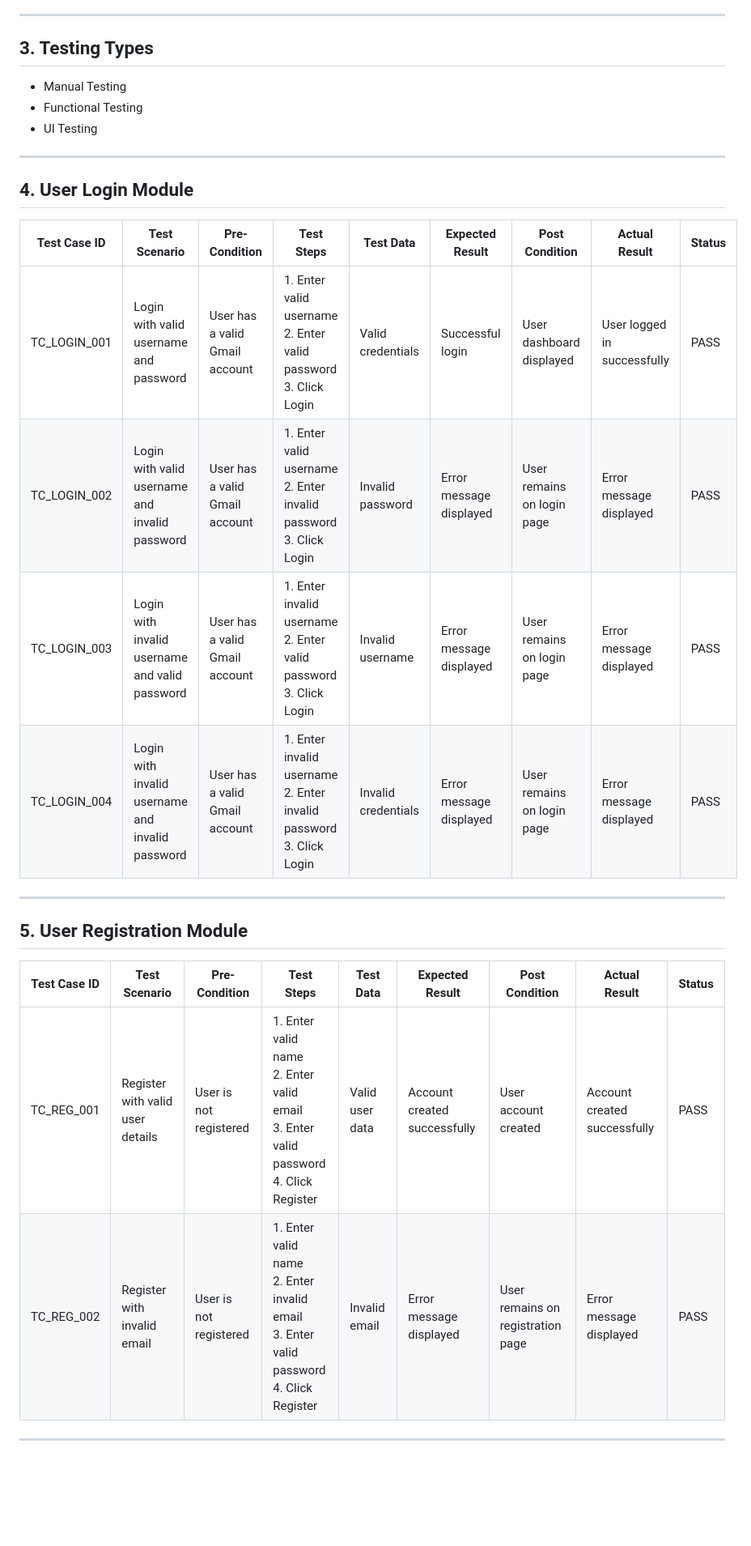
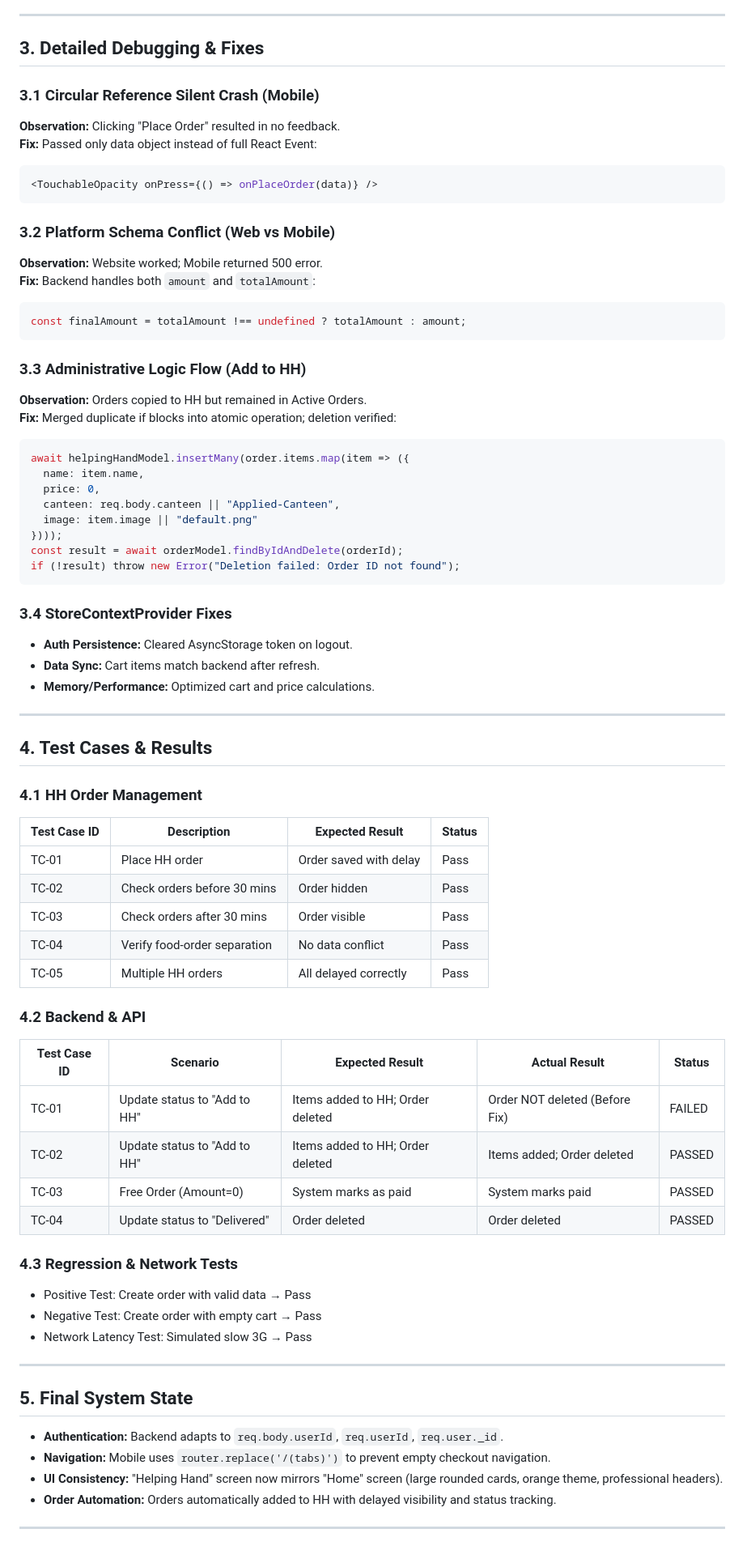
Before and after one commit to HAMYL-Aththnayaka/unibites-project, a Markdown page: Reports/testing-reports.md, the part around one of its changes. Shown at 81% size. Rendered like a GitHub page; blank space fills up the shorter version.

Commit message:
Revise testing report for Digital Canteen System
Updated the testing report for the Digital Canteen System, including detailed debugging, bug registry, test cases, and conclusions.

````diff
--- a/Reports/testing-reports.md
+++ b/Reports/testing-reports.md
@@ -33,30 +43,74 @@ This testing report presents the results of manual testing conducted on the Unib
 
 ---
 
-## 3. Testing Types
-- Manual Testing
-- Functional Testing
-- UI Testing
+## 3. Detailed Debugging & Fixes
+
+### 3.1 Circular Reference Silent Crash (Mobile)
+**Observation:** Clicking "Place Order" resulted in no feedback.
+**Fix:** Passed only data object instead of full React Event:
+```javascript
+<TouchableOpacity onPress={() => onPlaceOrder(data)} />
+```
+
+### 3.2 Platform Schema Conflict (Web vs Mobile)
+**Observation:** Website worked; Mobile returned 500 error.
+**Fix:** Backend handles both `amount` and `totalAmount`:
+```javascript
+const finalAmount = totalAmount !== undefined ? totalAmount : amount;
+```
+
+### 3.3 Administrative Logic Flow (Add to HH)
+**Observation:** Orders copied to HH but remained in Active Orders.
+**Fix:** Merged duplicate if blocks into atomic operation; deletion verified:
+```javascript
+await helpingHandModel.insertMany(order.items.map(item => ({
+  name: item.name,
+  price: 0,
+  canteen: req.body.canteen || "Applied-Canteen",
+  image: item.image || "default.png"
+})));
+const result = await orderModel.findByIdAndDelete(orderId);
+if (!result) throw new Error("Deletion failed: Order ID not found");
+```
+
+### 3.4 StoreContextProvider Fixes
+- **Auth Persistence:** Cleared AsyncStorage token on logout.
+- **Data Sync:** Cart items match backend after refresh.
+- **Memory/Performance:** Optimized cart and price calculations.
 
 ---
 
-## 4. User Login Module
+## 4. Test Cases & Results
 
-| Test Case ID | Test Scenario | Pre-Condition | Test Steps | Test Data | Expected Result | Post Condition | Actual Result | Status |
-|-------------|--------------|--------------|-----------|----------|----------------|---------------|--------------|--------|
-| TC_LOGIN_001 | Login with valid username and password | User has a valid Gmail account | 1. Enter valid username<br>2. Enter valid password<br>3. Click Login | Valid credentials | Successful login | User dashboard displayed | User logged in successfully | PASS |
-| TC_LOGIN_002 | Login with valid username and invalid password | User has a valid Gmail account | 1. Enter valid username<br>2. Enter invalid password<br>3. Click Login | Invalid password | Error message displayed | User remains on login page | Error message displayed | PASS |
-| TC_LOGIN_003 | Login with invalid username and valid password | User has a valid Gmail account | 1. Enter invalid username<br>2. Enter valid password<br>3. Click Login | Invalid username | Error message displayed | User remains on login page | Error message displayed | PASS |
-| TC_LOGIN_004 | Login with invalid username and invalid password | User has a valid Gmail account | 1. Enter invalid username<br>2. Enter invalid password<br>3. Click Login | Invalid credentials | Error message displayed | User remains on login page | Error message displayed | PASS |
+### 4.1 HH Order Management
+| Test Case ID | Description | Expected Result | Status |
+|--------------|------------|----------------|--------|
+| TC-01 | Place HH order | Order saved with delay | Pass |
+| TC-02 | Check orders before 30 mins | Order hidden | Pass |
+| TC-03 | Check orders after 30 mins | Order visible | Pass |
+| TC-04 | Verify food-order separation | No data conflict | Pass |
+| TC-05 | Multiple HH orders | All delayed correctly | Pass |
+
+### 4.2 Backend & API
+| Test Case ID | Scenario | Expected Result | Actual Result | Status |
+|--------------|---------|----------------|---------------|--------|
+| TC-01 | Update status to "Add to HH" | Items added to HH; Order deleted | Order NOT deleted (Before Fix) | FAILED |
+| TC-02 | Update status to "Add to HH" | Items added to HH; Order deleted | Items added; Order deleted | PASSED |
+| TC-03 | Free Order (Amount=0) | System marks as paid | System marks paid | PASSED |
+| TC-04 | Update status to "Delivered" | Order deleted | Order deleted | PASSED |
+
+### 4.3 Regression & Network Tests
+- Positive Test: Create order with valid data → Pass
+- Negative Test: Create order with empty cart → Pass
+- Network Latency Test: Simulated slow 3G → Pass
 
 ---
 
-## 5. User Registration Module
-
-| Test Case ID | Test Scenario | Pre-Condition | Test Steps | Test Data | Expected Result | Post Condition | Actual Result | Status |
-|-------------|--------------|--------------|-----------|----------|----------------|---------------|--------------|--------|
-| TC_REG_001 | Register with valid user details | User is not registered | 1. Enter valid name<br>2. Enter valid email<br>3. Enter valid password<br>4. Click Register | Valid user data | Account created successfully | User account created | Account created successfully | PASS |
-| TC_REG_002 | Register with invalid email | User is not registered | 1. Enter valid name<br>2. Enter invalid email<br>3. Enter valid password<br>4. Click Register | Invalid email | Error message displayed | User remains on registration page | Error message displayed | PASS |
+## 5. Final System State
+- **Authentication:** Backend adapts to `req.body.userId`, `req.userId`, `req.user._id`.
+- **Navigation:** Mobile uses `router.replace('/(tabs)')` to prevent empty checkout navigation.
+- **UI Consistency:** "Helping Hand" screen now mirrors "Home" screen (large rounded cards, orange theme, professional headers).
+- **Order Automation:** Orders automatically added to HH with delayed visibility and status tracking.
 
 ---
 
````
Also changed, not shown: other parts of Reports/testing-reports.md (+42 -61 lines).
